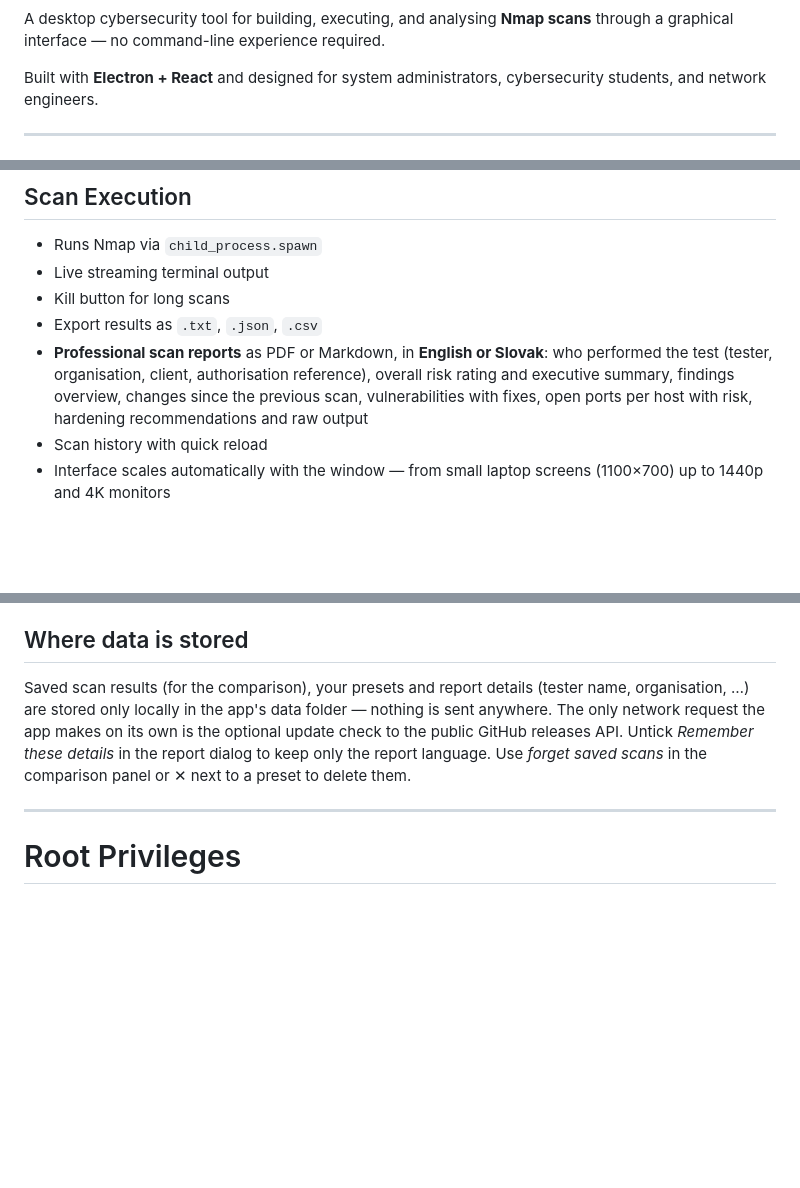
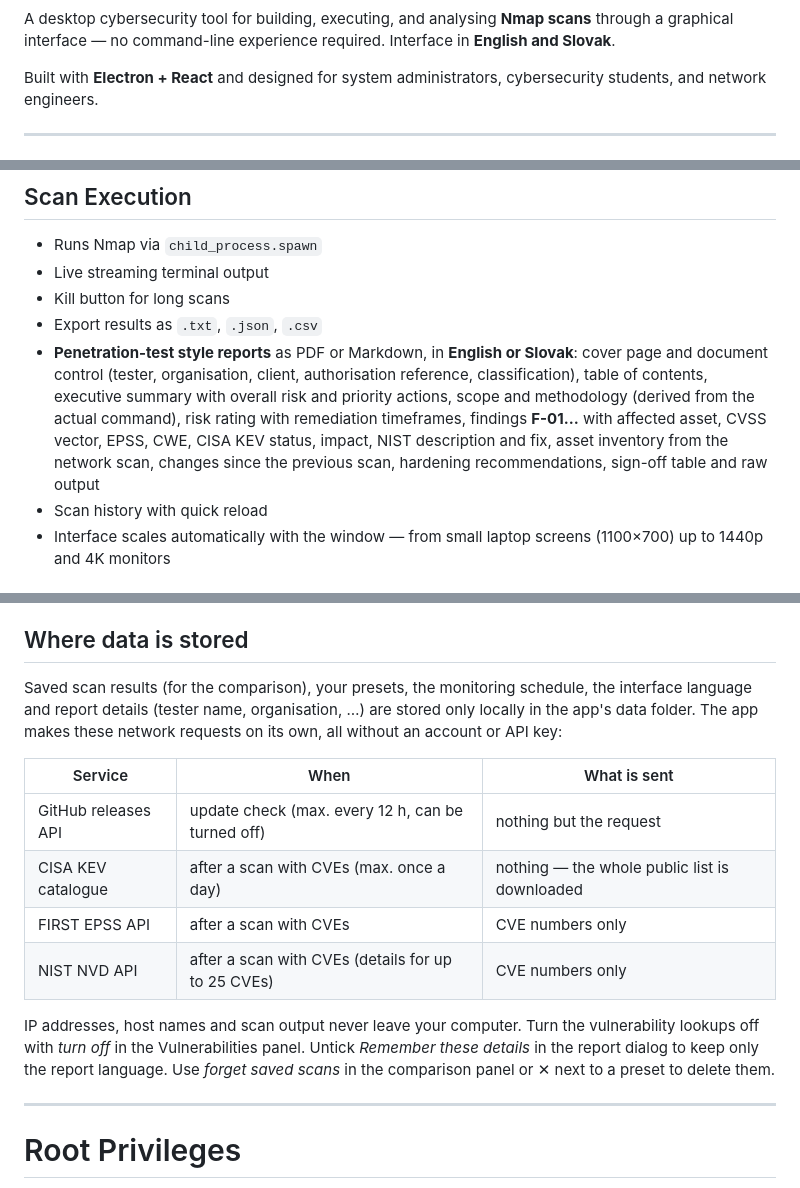
Before and after one commit to peterfromslovakia/nmap-command-builder, a Markdown page: README.md, 3 parts joined by grey strips. Rendered like a GitHub page; blank space fills up the shorter version.

```diff
--- a/README.md
+++ b/README.md
@@ -10,7 +10,7 @@
 [![Release](https://img.shields.io/github/v/release/peterfromslovakia/nmap-command-builder)](https://github.com/peterfromslovakia/nmap-command-builder/releases)
 [![Downloads](https://img.shields.io/github/downloads/peterfromslovakia/nmap-command-builder/total)](https://github.com/peterfromslovakia/nmap-command-builder/releases)
 
-A desktop cybersecurity tool for building, executing, and analysing **Nmap scans** through a graphical interface — no command-line experience required.
+A desktop cybersecurity tool for building, executing, and analysing **Nmap scans** through a graphical interface — no command-line experience required. Interface in **English and Slovak**.
 
 Built with **Electron + React** and designed for system administrators, cybersecurity students, and network engineers.
 
@@ -76,7 +95,7 @@ The application will start as an Electron desktop app with the Nmap command buil
 - Live streaming terminal output
 - Kill button for long scans
 - Export results as `.txt`, `.json`, `.csv`
-- **Professional scan reports** as PDF or Markdown, in **English or Slovak**: who performed the test (tester, organisation, client, authorisation reference), overall risk rating and executive summary, findings overview, changes since the previous scan, vulnerabilities with fixes, open ports per host with risk, hardening recommendations and raw output
+- **Penetration-test style reports** as PDF or Markdown, in **English or Slovak**: cover page and document control (tester, organisation, client, authorisation reference, classification), table of contents, executive summary with overall risk and priority actions, scope and methodology (derived from the actual command), risk rating with remediation timeframes, findings **F-01…** with affected asset, CVSS vector, EPSS, CWE, CISA KEV status, impact, NIST description and fix, asset inventory from the network scan, changes since the previous scan, hardening recommendations, sign-off table and raw output
 - Scan history with quick reload
 - Interface scales automatically with the window — from small laptop screens (1100×700) up to 1440p and 4K monitors
 
@@ -221,7 +239,16 @@ The **Help** menu links to the Nmap reference guide, NSE script documentation, t
 
 ## Where data is stored
 
-Saved scan results (for the comparison), your presets and report details (tester name, organisation, …) are stored only locally in the app's data folder — nothing is sent anywhere. The only network request the app makes on its own is the optional update check to the public GitHub releases API. Untick *Remember these details* in the report dialog to keep only the report language. Use *forget saved scans* in the comparison panel or ✕ next to a preset to delete them.
+Saved scan results (for the comparison), your presets, the monitoring schedule, the interface language and report details (tester name, organisation, …) are stored only locally in the app's data folder. The app makes these network requests on its own, all without an account or API key:
+
+| Service | When | What is sent |
+|---|---|---|
+| GitHub releases API | update check (max. every 12 h, can be turned off) | nothing but the request |
+| CISA KEV catalogue | after a scan with CVEs (max. once a day) | nothing — the whole public list is downloaded |
+| FIRST EPSS API | after a scan with CVEs | CVE numbers only |
+| NIST NVD API | after a scan with CVEs (details for up to 25 CVEs) | CVE numbers only |
+
+IP addresses, host names and scan output never leave your computer. Turn the vulnerability lookups off with *turn off* in the Vulnerabilities panel. Untick *Remember these details* in the report dialog to keep only the report language. Use *forget saved scans* in the comparison panel or ✕ next to a preset to delete them.
 
 ---
 
```
Also changed, not shown: other parts of README.md (+21 -3 lines), CHANGELOG.md (+18 -0 lines), docs/images/nmap_screenshot.png, 5 other files.
